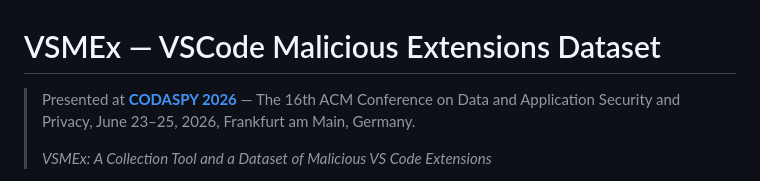
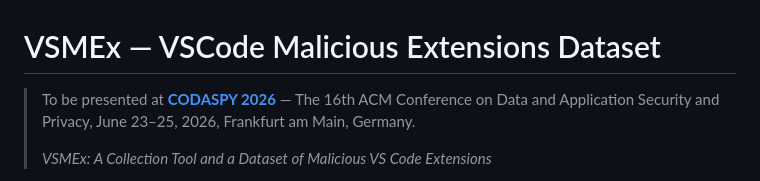
Before and after one commit to kalachkar/vsmex, a Markdown page: README.md, the part around the change. GitHub-like rendering.

Commit message:
docs: fix tense — to be presented at CODASPY 2026

```diff
--- a/README.md
+++ b/README.md
@@ -1,6 +1,6 @@
 # VSMEx — VSCode Malicious Extensions Dataset
 
-> Presented at **[CODASPY 2026](https://www.codaspy.org/2026/)** — The 16th ACM Conference on Data and Application Security and Privacy, June 23–25, 2026, Frankfurt am Main, Germany.
+> To be presented at **[CODASPY 2026](https://www.codaspy.org/2026/)** — The 16th ACM Conference on Data and Application Security and Privacy, June 23–25, 2026, Frankfurt am Main, Germany.
 >
 > *VSMEx: A Collection Tool and a Dataset of Malicious VS Code Extensions*
 
```
